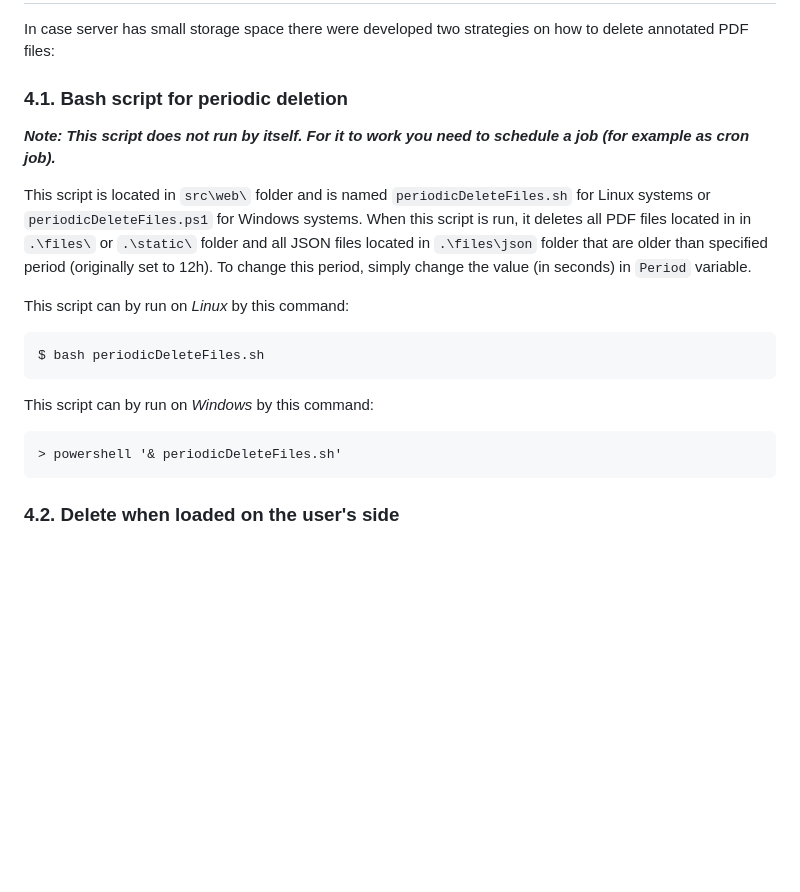
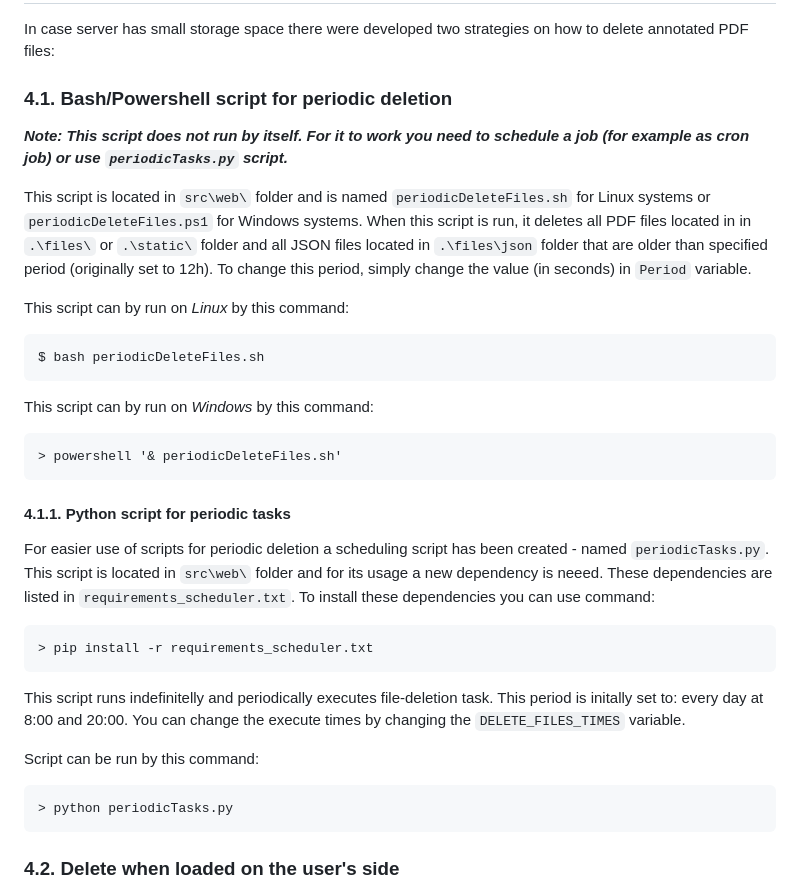
Before and after one commit to MichaelaMackova/Theses-Checker, a Markdown page: README.md, the part around the change. Rendered like a GitHub page; blank space fills up the shorter version.

Commit message:
Update README - include periodicTasks.py

````diff
--- a/README.md
+++ b/README.md
@@ -182,10 +182,10 @@ The application can be used as follows:
 In case server has small storage space there were developed two strategies on how to delete annotated PDF files:
 
 
-### 4.1. Bash script for periodic deletion
+### 4.1. Bash/Powershell script for periodic deletion
 
 
-***Note: This script does not run by itself. For it to work you need to schedule a job (for example as cron job).***
+***Note: This script does not run by itself. For it to work you need to schedule a job (for example as cron job) or use `periodicTasks.py` script.***
 
 This script is located in `src\web\` folder and is named `periodicDeleteFiles.sh` for Linux systems or `periodicDeleteFiles.ps1` for Windows systems. When this script is run, it deletes all PDF files located in in `.\files\` or `.\static\` folder and all JSON files located in `.\files\json` folder that are older than specified period (originally set to 12h). To change this period, simply change the value (in seconds) in `Period` variable.
 
@@ -199,6 +199,20 @@ This script can by run on *Windows* by this command:
 > powershell '& periodicDeleteFiles.sh'
 ```
 
+
+#### 4.1.1. Python script for periodic tasks
+
+For easier use of scripts for periodic deletion a scheduling script has been created - named `periodicTasks.py`. This script is located in `src\web\` folder and for its usage a new dependency is neeed. These dependencies are listed in `requirements_scheduler.txt`. To install these dependencies you can use command:
+```
+> pip install -r requirements_scheduler.txt
+```
+
+This script runs indefinitelly and periodically executes file-deletion task. This period is initally set to: every day at 8:00 and 20:00. You can change the execute times by changing the `DELETE_FILES_TIMES` variable.
+
+Script can be run by this command:
+```
+> python periodicTasks.py
+```
 
 
 ### 4.2. Delete when loaded on the user's side
````
